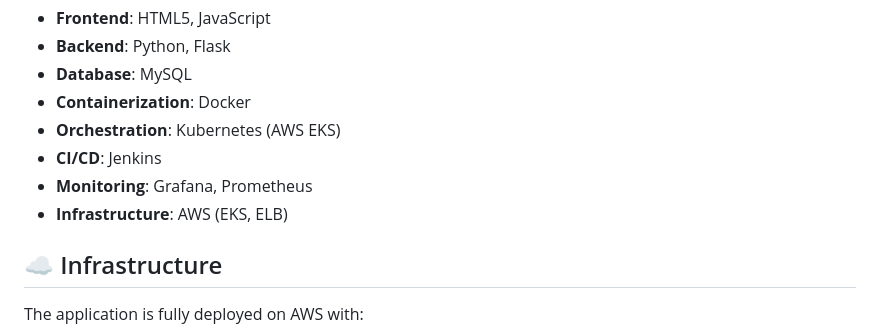
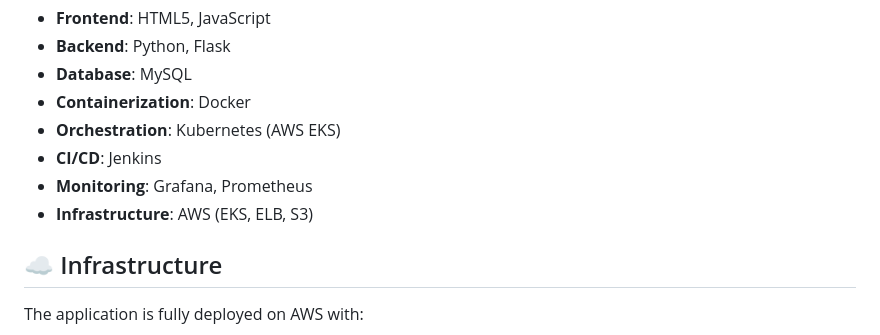
Before and after one commit to Ben-levi/AWS_APP, a Markdown page: README.md, the part around the change. Drawn GitHub-style.

```diff
--- a/README.md
+++ b/README.md
@@ -65,7 +65,7 @@ A modern web application to manage family tasks, built with Flask and deployed o
 - **Orchestration**: Kubernetes (AWS EKS)
 - **CI/CD**: Jenkins
 - **Monitoring**: Grafana, Prometheus
-- **Infrastructure**: AWS (EKS, ELB)
+- **Infrastructure**: AWS (EKS, ELB, S3)
 
 ## ☁️ Infrastructure
 
```
